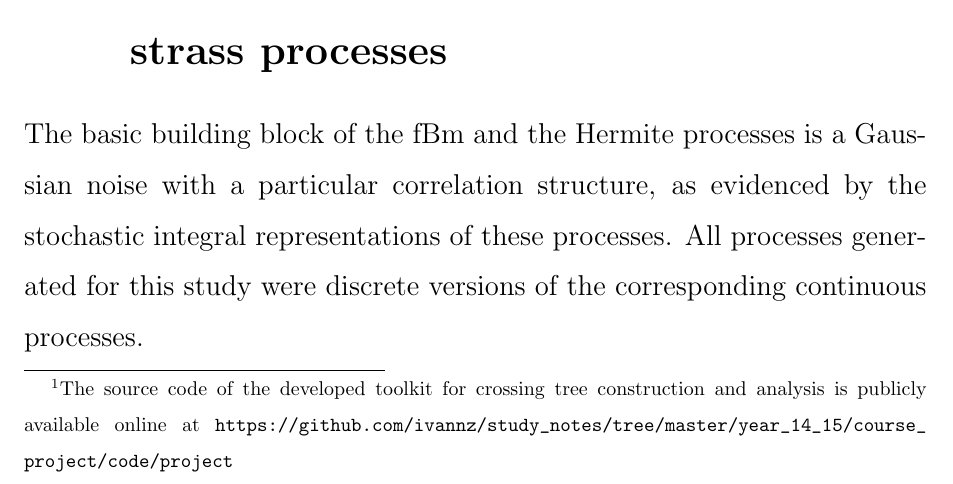
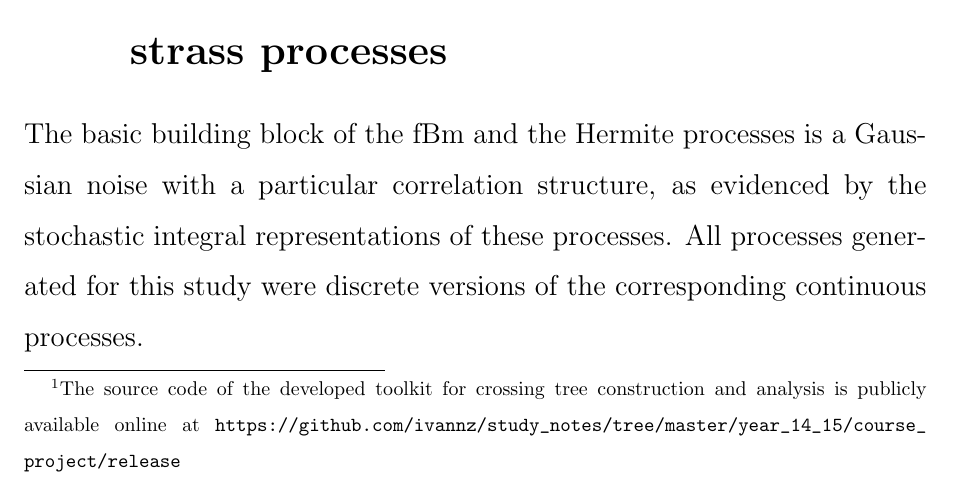
Before and after one commit to ivannz/study_notes, a LaTeX thesis (year_14_15/course_project/report/project.tex, which reads year_14_15/course_project/report/Chapter4.tex): part of page 27 of 45, cut so that both start at the same text. Compiled offline with pdfLaTeX.

Commit message:
Edited the URL of the repository

```diff
--- a/year_14_15/course_project/report/Chapter4.tex
+++ b/year_14_15/course_project/report/Chapter4.tex
@@ -38,7 +38,7 @@ The software part of the experiment was implemented in Python in conjunction wit
 Numpy and FFTW, a standalone open source library dedicated to efficiently computing
 Fast Fourier Transforms using .\footnote{The source code of the developed toolkit for crossing tree
 construction and analysis is publicly available online at
-\url{https://github.com/ivannz/study_notes/tree/master/year_14_15/course_project/code/project}}
+\url{https://github.com/ivannz/study_notes/tree/master/year_14_15/course_project/release}}
 
 % chapter the_crossing_tree_and_h_sssi_processes (end)
 
```
